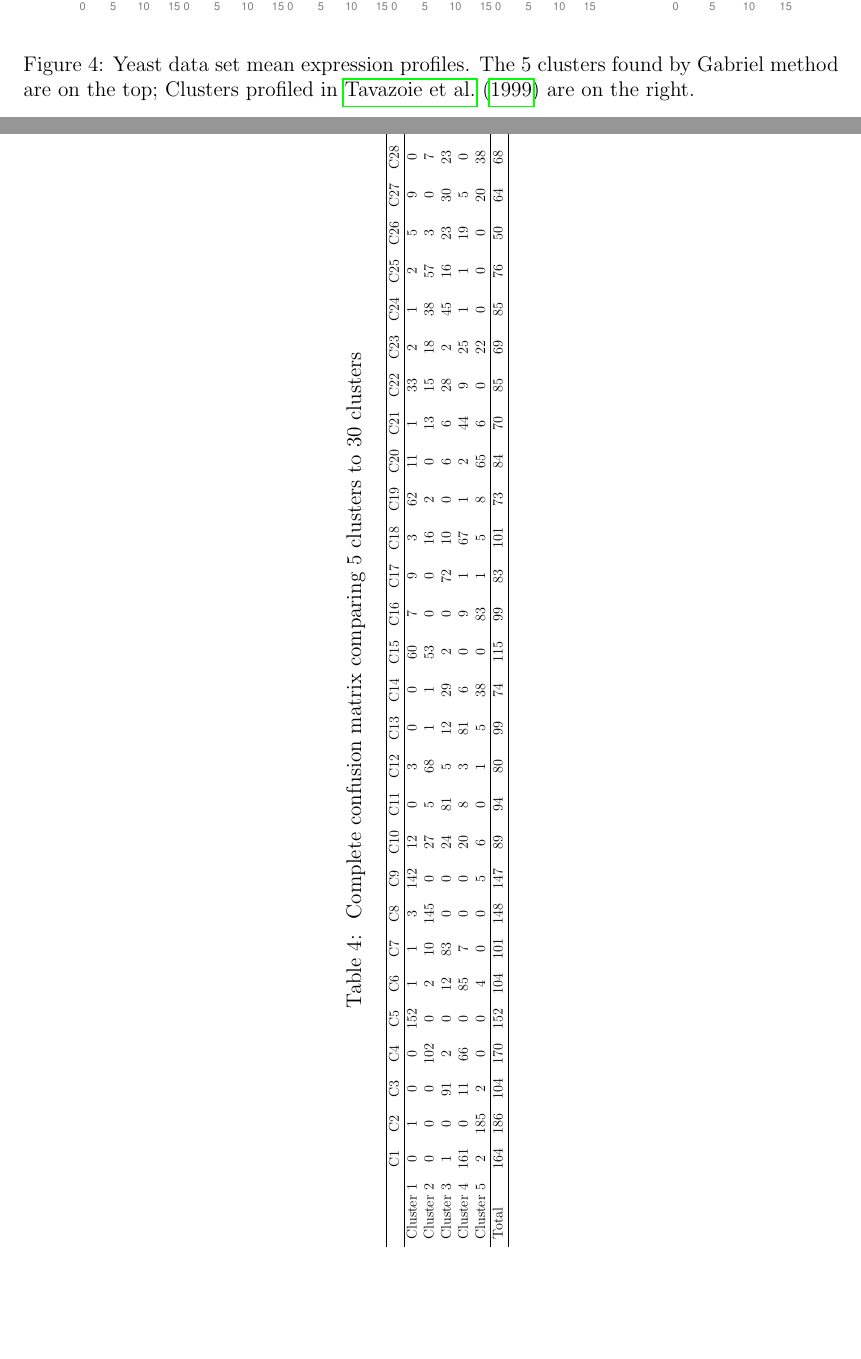
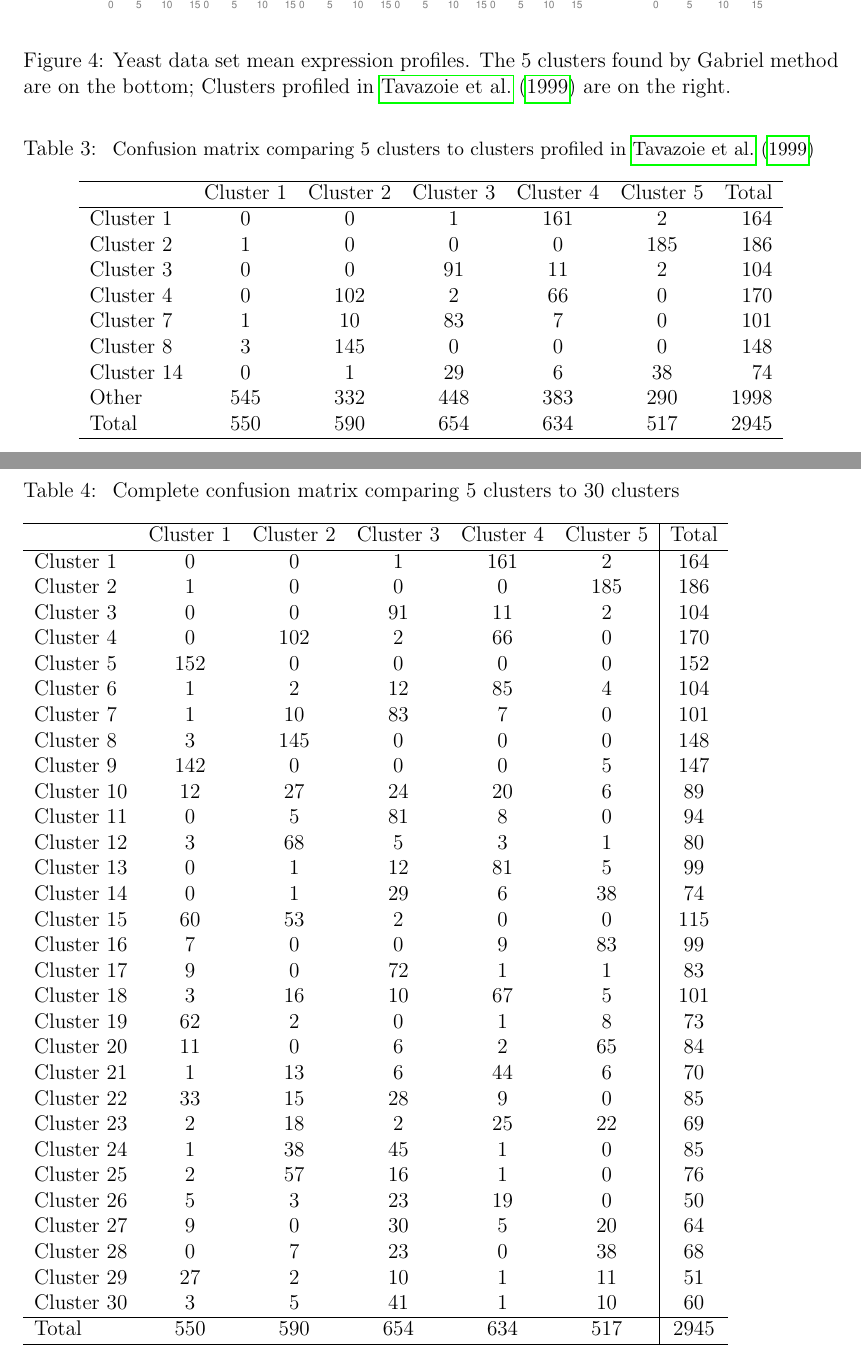
Before and after one commit to patperry/cvclust, a LaTeX paper (New simulation/technometrics.tex): two parts of pages 34 and 39 of 42, joined at a grey line, cut so that both start at the same text, the shorter picture padded with empty space. Compiled offline with pdfLaTeX.

Commit message:
further revision of yeast data application

```diff
--- a/New simulation/technometrics.tex
+++ b/New simulation/technometrics.tex
@@ -1161,8 +1160,25 @@ In conclusion, our clusters group together genes that participate in the common
 
 	\begin{figure}[H]
 		\centering
-	\includegraphics[width=6.2in, height=6.2in]{wei/split_plots.pdf}
-	\caption{Yeast data set mean expression profiles. The $5$ clusters found by Gabriel method are on the top; Clusters profiled in \cite{tavazoie1999systematic} are on the right.}
+	\includegraphics[width=5.7in, height=5.7in]{wei/split_plots.pdf}
+	\caption{Yeast data set mean expression profiles. The $5$ clusters found by Gabriel method are on the bottom; Clusters profiled in \cite{tavazoie1999systematic} are on the right.}
 	\label{fig:5_clusters}
 	\end{figure}
 
+\begin{table}[H]
+\caption{\label{table:confusion} \small{Confusion matrix comparing $5$ clusters to clusters profiled in \cite{tavazoie1999systematic}}}
+\centering
+\begin{tabular}{lcccccr}
+  \hline
+ & Cluster 1 & Cluster 2 & Cluster 3 & Cluster 4 & Cluster 5 & Total \\
+  \hline
+Cluster 1 & 0 & 0 & 1 & 161 & 2 & 164 \\
+  Cluster 2 & 1 & 0 & 0 & 0 & 185 & 186 \\
+  Cluster 3 & 0 & 0 & 91 & 11 & 2 & 104 \\
+  Cluster 4 & 0 & 102 & 2 & 66 & 0 & 170 \\
+  Cluster 7 & 1 & 10 & 83 & 7 & 0 & 101 \\
+  Cluster 8 & 3 & 145 & 0 & 0 & 0 & 148 \\
+  Cluster 14 & 0 & 1 & 29 & 6 & 38 & 74 \\
+  Other & 545 & 332 & 448 & 383 & 290 & 1998 \\
+  Total & 550 & 590 & 654 & 634 & 517 & 2945 \\
+   \hline
@@ -1298,22 +1296,48 @@ Lemma~\ref{lem:truncated-normal-moments} has some important special cases:
 \end{align*}
 
 \section{Confusion matrix} \label{app:confusion}
-\begin{sidewaystable}
-\captionsetup{justification=centering}
+
+\begin{table}
+%\captionsetup{justification=centering}
 \caption{\label{table:confusion-complete} Complete confusion matrix comparing $5$ clusters to $30$ clusters }
-\scalebox{0.67}{%
-\begin{tabular}{lcccccccccccccccccccccccccccccc|r}
-\hline
-   &  C$1$  & C$2$   &  C$3$  &  C$4$ & C$5$ &  C$6$ &  C$7$  & C$8$ & C$9$ & C$10$ &  C$11$& C$12$ & C$13$ & C$14$ & C$15$ & C$16$& C$17$& C$18$& C$19$& C$20$& C$21$& C$22$& C$23$& C$24$& C$25$& C$26$& C$27$& C$28$& C$29$& C$30$& Total \\ \hline
- Cluster $1$  & $0$  &  $1$  & $0$  &  $0$  & $152$& $1$  & $1$  & $3$  & $142$& $12$ & $0$  & $3$  & $0$ & $0$ & $60$ & $7$& $9$& $3$& $62$& $11$& $1$& $33$& $2$& $1$& $2$& $5$& $9$& $0$& $27$& $3$& $550$\\
- Cluster $2$  & $0$  &  $0$  & $0$  & $102$ & $0$  & $2$  & $10$ & $145$& $0$ & $27$  & $5$  & $68$ & $1$ & $1$ & $53$ & $0$& $0$& $16$& $2$& $0$& $13$& $15$& $18$& $38$& $57$& $3$& $0$& $7$& $2$& $5$& $590$\\
- Cluster $3$  & $1$  &  $0$  & $91$ &  $2$  & $0$  & $12$  & $83$ & $0$ & $0$ & $24$  & $81$ & $5$  & $12$ & $29$& $2$ & $0$& $72$& $10$& $0$& $6$& $6$& $28$& $2$& $45$& $16$& $23$& $30$& $23$& $10$& $41$& $654$\\
- Cluster $4$  & $161$&  $0$  & $11$ &  $66$ & $0$  & $85$  & $7$  & $0$ & $0$ & $20$  & $8$  & $3$  & $81$ & $6$ & $0$ & $9$& $1$& $67$& $1$& $2$& $44$& $9$& $25$& $1$& $1$& $19$& $5$& $0$& $1$& $1$& $634$\\
- Cluster $5$  & $2$  & $185$ & $2$  &  $0$  & $0$  & $4$  & $0$  & $0$  & $5$ & $6$   & $0$  & $1$  & $5$  & $38$& $0$ & $83$& $1$& $5$& $8$& $65$& $6$& $0$& $22$& $0$& $0$& $0$& $20$& $38$& $11$& $10$& $517$ \\ \hline
- Total   & $164$& $186$ & $104$ & $170$ & $152$ & $104$ & $101$ & $148$ & $147$&$89$ & $94$ & $80$  & $99$ & $74$& $115$ & $99$& $83$& $101$& $73$& $84$& $70$& $85$& $69$& $85$& $76$& $50$& $64$& $68$& $51$& $60$& $2945$    \\ \hline
+\begin{tabular}{lccccc|c}
+  \hline
+ & Cluster 1 & Cluster 2 & Cluster 3 & Cluster 4 & Cluster 5 & Total \\
+  \hline
+  Cluster 1 & 0 & 0 & 1 & 161 & 2 & 164 \\
+  Cluster 2 & 1 & 0 & 0 & 0 & 185 & 186 \\
+  Cluster 3 & 0 & 0 & 91 & 11 & 2 & 104 \\
+  Cluster 4 & 0 & 102 & 2 & 66 & 0 & 170 \\
+  Cluster 5 & 152 & 0 & 0 & 0 & 0 & 152 \\
+  Cluster 6 & 1 & 2 & 12 & 85 & 4 & 104 \\
+  Cluster 7 & 1 & 10 & 83 & 7 & 0 & 101 \\
+  Cluster 8 & 3 & 145 & 0 & 0 & 0 & 148 \\
+  Cluster 9 & 142 & 0 & 0 & 0 & 5 & 147 \\
+  Cluster 10 & 12 & 27 & 24 & 20 & 6 & 89 \\
+  Cluster 11 & 0 & 5 & 81 & 8 & 0 & 94 \\
+  Cluster 12 & 3 & 68 & 5 & 3 & 1 & 80 \\
+  Cluster 13 & 0 & 1 & 12 & 81 & 5 & 99 \\
+  Cluster 14 & 0 & 1 & 29 & 6 & 38 & 74 \\
+  Cluster 15 & 60 & 53 & 2 & 0 & 0 & 115 \\
+  Cluster 16 & 7 & 0 & 0 & 9 & 83 & 99 \\
+  Cluster 17 & 9 & 0 & 72 & 1 & 1 & 83 \\
+  Cluster 18 & 3 & 16 & 10 & 67 & 5 & 101 \\
+  Cluster 19 & 62 & 2 & 0 & 1 & 8 & 73 \\
+  Cluster 20 & 11 & 0 & 6 & 2 & 65 & 84 \\
+  Cluster 21 & 1 & 13 & 6 & 44 & 6 & 70 \\
+  Cluster 22 & 33 & 15 & 28 & 9 & 0 & 85 \\
+  Cluster 23 & 2 & 18 & 2 & 25 & 22 & 69 \\
+  Cluster 24 & 1 & 38 & 45 & 1 & 0 & 85 \\
+  Cluster 25 & 2 & 57 & 16 & 1 & 0 & 76 \\
+  Cluster 26 & 5 & 3 & 23 & 19 & 0 & 50 \\
+  Cluster 27 & 9 & 0 & 30 & 5 & 20 & 64 \\
+  Cluster 28 & 0 & 7 & 23 & 0 & 38 & 68 \\
+  Cluster 29 & 27 & 2 & 10 & 1 & 11 & 51 \\
+  Cluster 30 & 3 & 5 & 41 & 1 & 10 & 60 \\ \hline
+  Total & 550 & 590 & 654 & 634 & 517 & 2945 \\ \hline
 \end{tabular}
-}
-\end{sidewaystable}
+\end{table}
+
 \clearpage
 
 \bibliography{references}
```
Also changed, not shown: New simulation/technometrics.pdf, New simulation/technometrics.tex (29 more changed lines).
